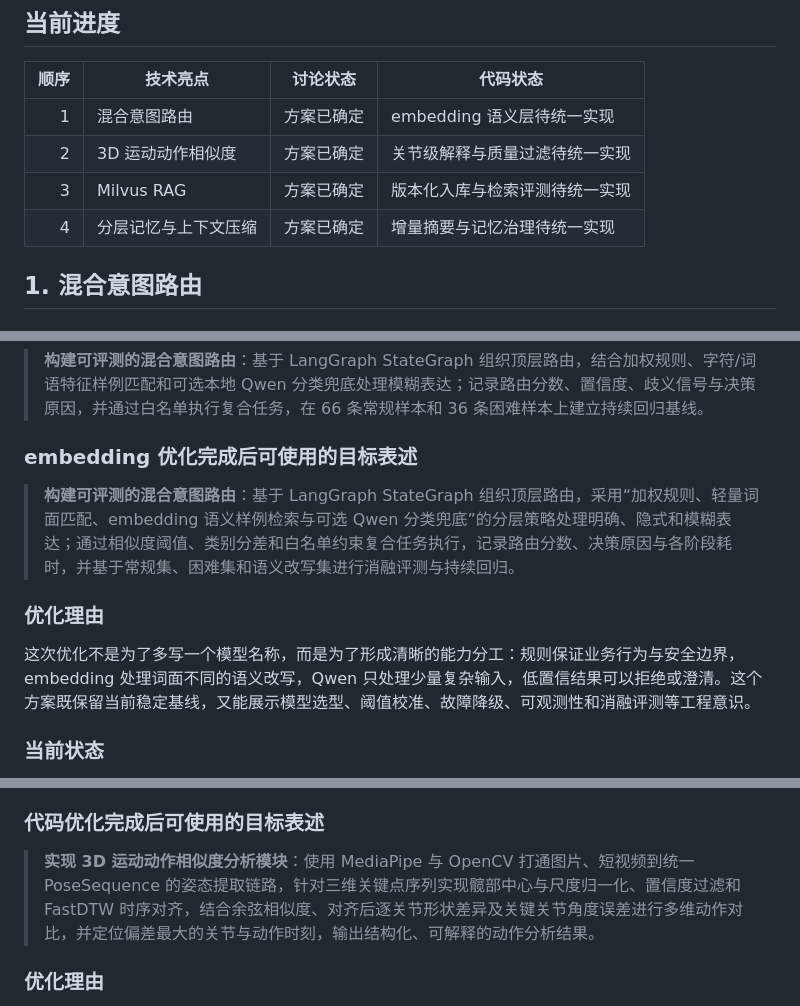
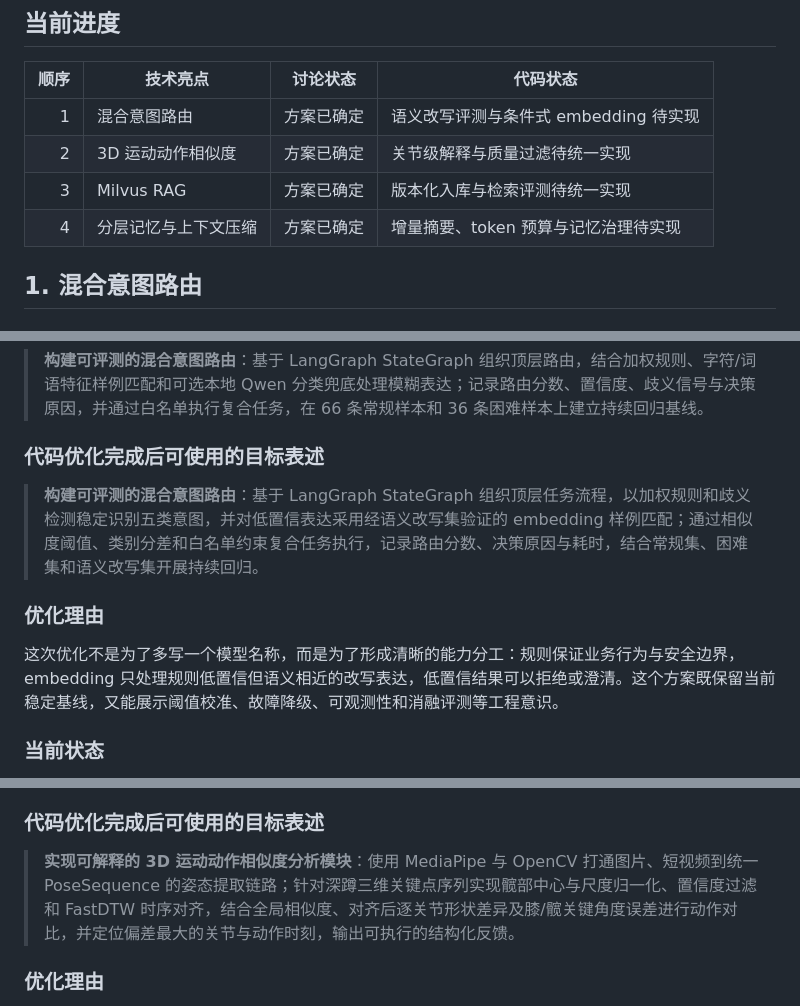
Before and after one commit to lxxxxx-oss/Personal_Fitness_Assistant_Agent, a Markdown page: docs/interview/09_简历项目描述优化记录.md, 3 parts joined by grey strips. GitHub-like rendering.

```diff
--- a/docs/interview/09_简历项目描述优化记录.md
+++ b/docs/interview/09_简历项目描述优化记录.md
@@ -17,10 +17,10 @@
 
 | 顺序 | 技术亮点 | 讨论状态 | 代码状态 |
 |---:|---|---|---|
-| 1 | 混合意图路由 | 方案已确定 | embedding 语义层待统一实现 |
+| 1 | 混合意图路由 | 方案已确定 | 语义改写评测与条件式 embedding 待实现 |
 | 2 | 3D 运动动作相似度 | 方案已确定 | 关节级解释与质量过滤待统一实现 |
 | 3 | Milvus RAG | 方案已确定 | 版本化入库与检索评测待统一实现 |
-| 4 | 分层记忆与上下文压缩 | 方案已确定 | 增量摘要与记忆治理待统一实现 |
+| 4 | 分层记忆与上下文压缩 | 方案已确定 | 增量摘要、token 预算与记忆治理待实现 |
 
 ## 1. 混合意图路由
 
@@ -79,13 +79,13 @@
 
 > **构建可评测的混合意图路由**：基于 LangGraph StateGraph 组织顶层路由，结合加权规则、字符/词语特征样例匹配和可选本地 Qwen 分类兜底处理模糊表达；记录路由分数、置信度、歧义信号与决策原因，并通过白名单执行复合任务，在 66 条常规样本和 36 条困难样本上建立持续回归基线。
 
-### embedding 优化完成后可使用的目标表述
+### 代码优化完成后可使用的目标表述
 
-> **构建可评测的混合意图路由**：基于 LangGraph StateGraph 组织顶层路由，采用“加权规则、轻量词面匹配、embedding 语义样例检索与可选 Qwen 分类兜底”的分层策略处理明确、隐式和模糊表达；通过相似度阈值、类别分差和白名单约束复合任务执行，记录路由分数、决策原因与各阶段耗时，并基于常规集、困难集和语义改写集进行消融评测与持续回归。
+> **构建可评测的混合意图路由**：基于 LangGraph StateGraph 组织顶层任务流程，以加权规则和歧义检测稳定识别五类意图，并对低置信表达采用经语义改写集验证的 embedding 样例匹配；通过相似度阈值、类别分差和白名单约束复合任务执行，记录路由分数、决策原因与耗时，结合常规集、困难集和语义改写集开展持续回归。
 
 ### 优化理由
 
-这次优化不是为了多写一个模型名称，而是为了形成清晰的能力分工：规则保证业务行为与安全边界，embedding 处理词面不同的语义改写，Qwen 只处理少量复杂输入，低置信结果可以拒绝或澄清。这个方案既保留当前稳定基线，又能展示模型选型、阈值校准、故障降级、可观测性和消融评测等工程意识。
+这次优化不是为了多写一个模型名称，而是为了形成清晰的能力分工：规则保证业务行为与安全边界，embedding 只处理规则低置信但语义相近的改写表达，低置信结果可以拒绝或澄清。这个方案既保留当前稳定基线，又能展示阈值校准、故障降级、可观测性和消融评测等工程意识。
 
 ### 当前状态
 
@@ -132,7 +132,7 @@
 
 ### 代码优化完成后可使用的目标表述
 
-> **实现 3D 运动动作相似度分析模块**：使用 MediaPipe 与 OpenCV 打通图片、短视频到统一 PoseSequence 的姿态提取链路，针对三维关键点序列实现髋部中心与尺度归一化、置信度过滤和 FastDTW 时序对齐，结合余弦相似度、对齐后逐关节形状差异及关键关节角度误差进行多维动作对比，并定位偏差最大的关节与动作时刻，输出结构化、可解释的动作分析结果。
+> **实现可解释的 3D 运动动作相似度分析模块**：使用 MediaPipe 与 OpenCV 打通图片、短视频到统一 PoseSequence 的姿态提取链路；针对深蹲三维关键点序列实现髋部中心与尺度归一化、置信度过滤和 FastDTW 时序对齐，结合全局相似度、对齐后逐关节形状差异及膝/髋关键角度误差进行动作对比，并定位偏差最大的关节与动作时刻，输出可执行的结构化反馈。
 
 ### 优化理由
 
```
Also changed, not shown: other parts of docs/interview/09_简历项目描述优化记录.md (+29 -3 lines).
